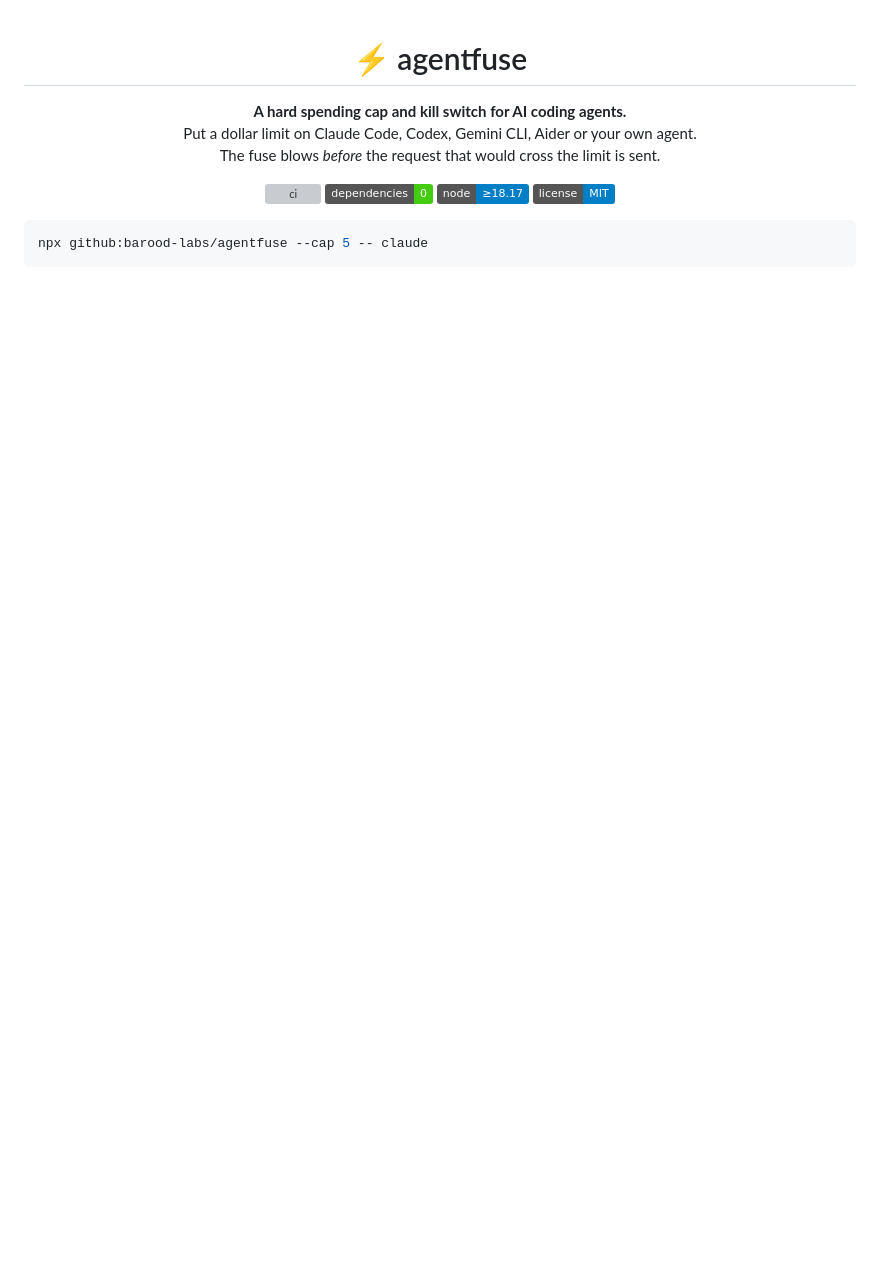
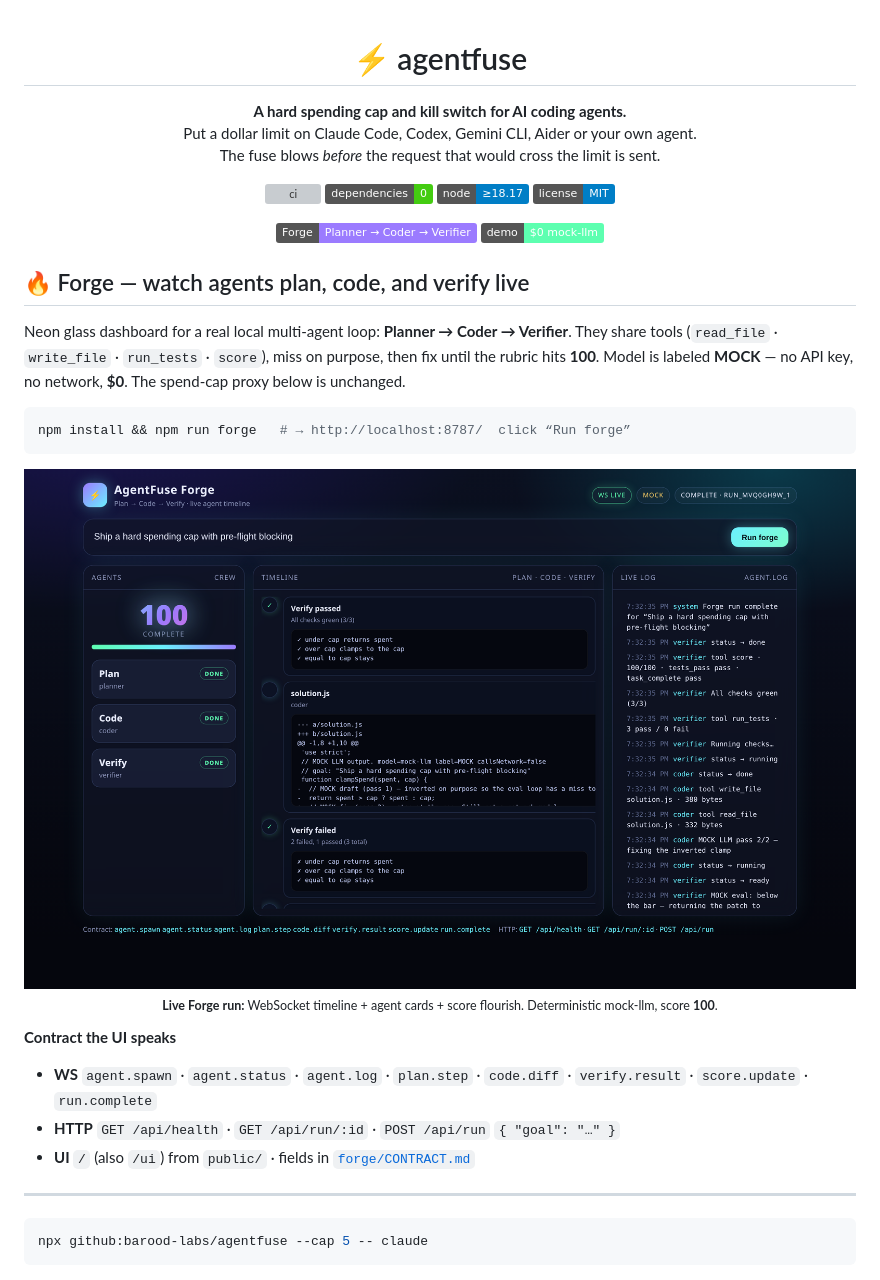
Before and after one commit to barood-labs/agentfuse, a Markdown page: README.md, the part around the change printed below. Drawn GitHub-style; pictures changed too: docs/forge-dashboard.png (added); badges without logos; blank space fills up the shorter version; grey boxes are pictures that could not be loaded.

````diff
--- a/README.md
+++ b/README.md
@@ -9,6 +9,30 @@ The fuse blows <i>before</i> the request that would cross the limit is sent.</p>
 <img src="https://img.shields.io/badge/node-%E2%89%A518.17-blue" alt="node >= 18.17">
 <img src="https://img.shields.io/badge/license-MIT-blue" alt="MIT">
 </p>
+
+<p align="center">
+<img src="https://img.shields.io/badge/Forge-Planner%20%E2%86%92%20Coder%20%E2%86%92%20Verifier-9b7bff" alt="Forge">
+<img src="https://img.shields.io/badge/demo-$0%20mock--llm-5dffb0" alt="mock llm">
+</p>
+
+## 🔥 Forge — watch agents plan, code, and verify live
+
+Neon glass dashboard for a real local multi-agent loop: **Planner → Coder → Verifier**. They share tools (`read_file` · `write_file` · `run_tests` · `score`), miss on purpose, then fix until the rubric hits **100**. Model is labeled **MOCK** — no API key, no network, **$0**. The spend-cap proxy below is unchanged.
+
+```bash
+npm install && npm run forge   # → http://localhost:8787/  click “Run forge”
+```
+
+<p align="center"><img src="docs/forge-dashboard.png" alt="AgentFuse Forge neon dashboard — Planner, Coder, Verifier mid-run ending at score 100" width="920"><br>
+<sub><b>Live Forge run:</b> WebSocket timeline + agent cards + score flourish. Deterministic mock-llm, score <b>100</b>.</sub></p>
+
+**Contract the UI speaks**
+
+- **WS** `agent.spawn` · `agent.status` · `agent.log` · `plan.step` · `code.diff` · `verify.result` · `score.update` · `run.complete`
+- **HTTP** `GET /api/health` · `GET /api/run/:id` · `POST /api/run` `{ "goal": "…" }`
+- **UI** `/` (also `/ui`) from `public/` · fields in [`forge/CONTRACT.md`](forge/CONTRACT.md)
+
+---
 
 ```bash
 npx github:barood-labs/agentfuse --cap 5 -- claude
````
Also changed, not shown: other parts of README.md (+4 -18 lines), docs/forge-midrun.png (added), 2 other files.
